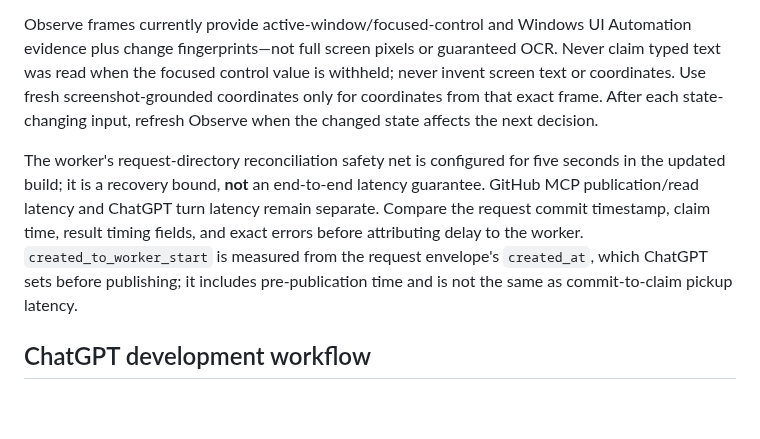
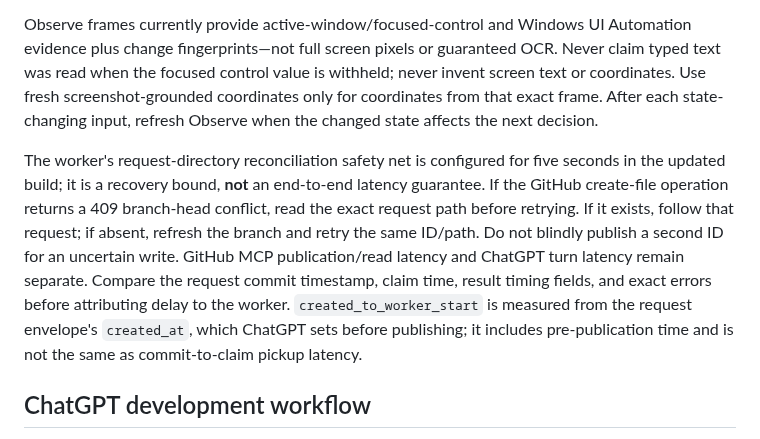
Before and after one commit to hashin9973-ux/idk, a Markdown page: README.md, the part around the change. Rendered like a GitHub page; blank space fills up the shorter version.

Commit message:
Explain GitHub write conflict recovery in latency guide

```diff
--- a/README.md
+++ b/README.md
@@ -57,7 +57,7 @@ Minimize latency: skip unrelated status/context calls and per-step narration; is
 
 Observe frames currently provide active-window/focused-control and Windows UI Automation evidence plus change fingerprints—not full screen pixels or guaranteed OCR. Never claim typed text was read when the focused control value is withheld; never invent screen text or coordinates. Use fresh screenshot-grounded coordinates only for coordinates from that exact frame. After each state-changing input, refresh Observe when the changed state affects the next decision.
 
-The worker's request-directory reconciliation safety net is configured for five seconds in the updated build; it is a recovery bound, **not** an end-to-end latency guarantee. GitHub MCP publication/read latency and ChatGPT turn latency remain separate. Compare the request commit timestamp, claim time, result timing fields, and exact errors before attributing delay to the worker. `created_to_worker_start` is measured from the request envelope's `created_at`, which ChatGPT sets before publishing; it includes pre-publication time and is not the same as commit-to-claim pickup latency.
+The worker's request-directory reconciliation safety net is configured for five seconds in the updated build; it is a recovery bound, **not** an end-to-end latency guarantee. If the GitHub create-file operation returns a 409 branch-head conflict, read the exact request path before retrying. If it exists, follow that request; if absent, refresh the branch and retry the same ID/path. Do not blindly publish a second ID for an uncertain write. GitHub MCP publication/read latency and ChatGPT turn latency remain separate. Compare the request commit timestamp, claim time, result timing fields, and exact errors before attributing delay to the worker. `created_to_worker_start` is measured from the request envelope's `created_at`, which ChatGPT sets before publishing; it includes pre-publication time and is not the same as commit-to-claim pickup latency.
 
 ## ChatGPT development workflow
 
```
